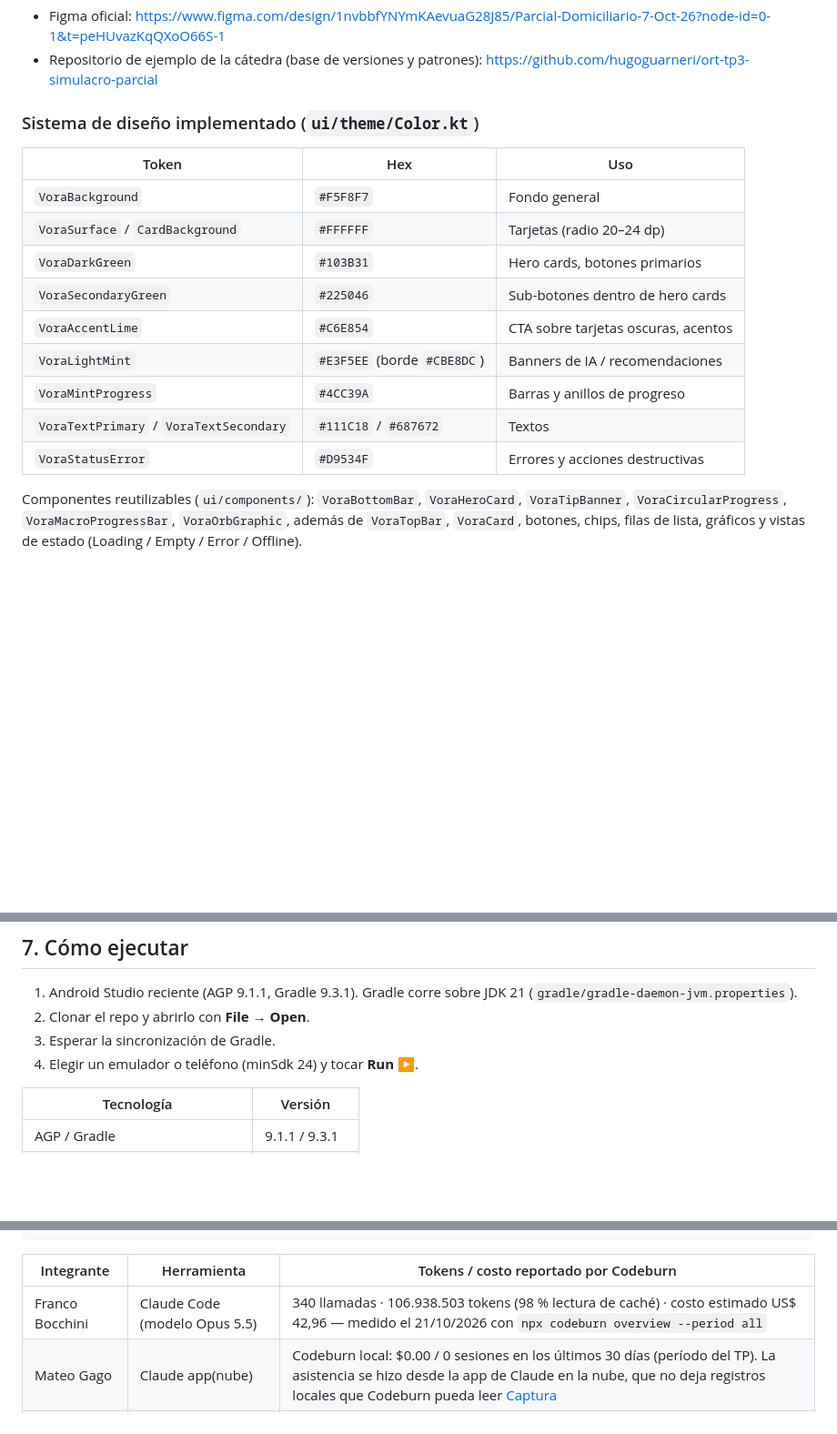
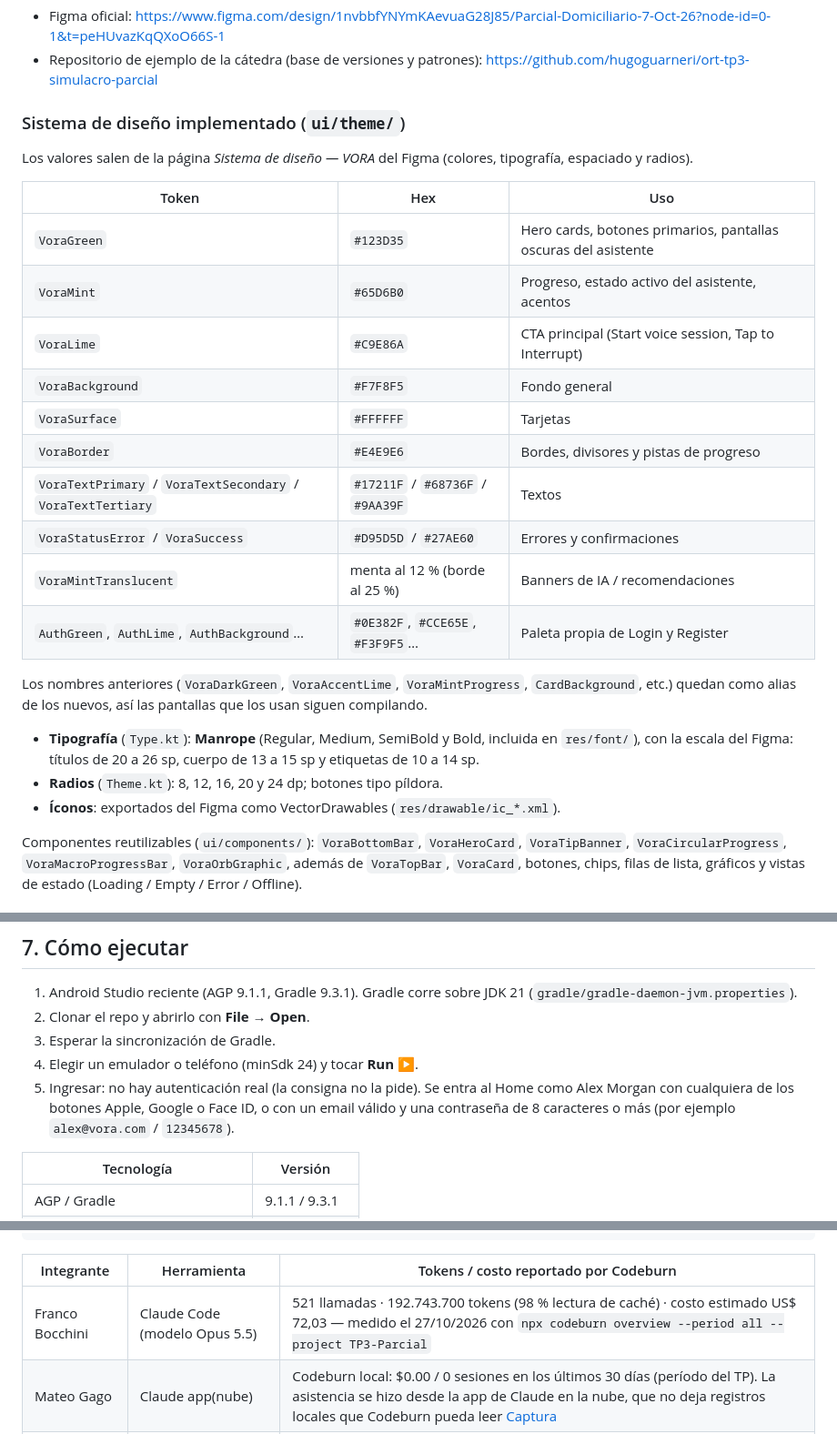
Before and after one commit to BocchiniFranco/ort-tp3-vora-coach, a Markdown page: README.md, 3 parts joined by grey strips. Shown at 91% size. Drawn GitHub-style; blank space fills up the shorter version.

Commit message:
docs(readme): comparaciones Figma vs. app de los flujos 1 a 3, sistema de diseño del Figma y Codeburn
Completa las filas 3 a 5 de la sección 10 (Login, Home Dashboard y Voice Speaking) con las capturas del Figma y del teléfono, actualiza la tabla de colores, tipografía Manrope y radios, explica cómo ingresar sin el botón de demo y renueva la medición de Codeburn del Integrante 1.

Co-Authored-By: Claude Opus 5.5 <noreply@anthropic.com>

```diff
--- a/README.md
+++ b/README.md
@@ -22,19 +22,30 @@ Kotlin · Jetpack Compose · Material 3 · Clean Architecture + MVVM · Hilt/Dag
 - Figma oficial: <https://www.figma.com/design/1nvbbfYNYmKAevuaG28J85/Parcial-Domiciliario-7-Oct-26?node-id=0-1&t=peHUvazKqQXoO66S-1>
 - Repositorio de ejemplo de la cátedra (base de versiones y patrones): <https://github.com/hugoguarneri/ort-tp3-simulacro-parcial>
 
-### Sistema de diseño implementado (`ui/theme/Color.kt`)
+### Sistema de diseño implementado (`ui/theme/`)
+
+Los valores salen de la página *Sistema de diseño — VORA* del Figma (colores, tipografía, espaciado y radios).
 
 | Token | Hex | Uso |
 |---|---|---|
-| `VoraBackground` | `#F5F8F7` | Fondo general |
-| `VoraSurface` / `CardBackground` | `#FFFFFF` | Tarjetas (radio 20–24 dp) |
-| `VoraDarkGreen` | `#103B31` | Hero cards, botones primarios |
-| `VoraSecondaryGreen` | `#225046` | Sub-botones dentro de hero cards |
-| `VoraAccentLime` | `#C6E854` | CTA sobre tarjetas oscuras, acentos |
-| `VoraLightMint` | `#E3F5EE` (borde `#CBE8DC`) | Banners de IA / recomendaciones |
-| `VoraMintProgress` | `#4CC39A` | Barras y anillos de progreso |
-| `VoraTextPrimary` / `VoraTextSecondary` | `#111C18` / `#687672` | Textos |
-| `VoraStatusError` | `#D9534F` | Errores y acciones destructivas |
+| `VoraGreen` | `#123D35` | Hero cards, botones primarios, pantallas oscuras del asistente |
+| `VoraMint` | `#65D6B0` | Progreso, estado activo del asistente, acentos |
+| `VoraLime` | `#C9E86A` | CTA principal (Start voice session, Tap to Interrupt) |
+| `VoraBackground` | `#F7F8F5` | Fondo general |
+| `VoraSurface` | `#FFFFFF` | Tarjetas |
+| `VoraBorder` | `#E4E9E6` | Bordes, divisores y pistas de progreso |
+| `VoraTextPrimary` / `VoraTextSecondary` / `VoraTextTertiary` | `#17211F` / `#68736F` / `#9AA39F` | Textos |
+| `VoraStatusError` / `VoraSuccess` | `#D95D5D` / `#27AE60` | Errores y confirmaciones |
+| `VoraMintTranslucent` | menta al 12 % (borde al 25 %) | Banners de IA / recomendaciones |
+| `AuthGreen`, `AuthLime`, `AuthBackground`… | `#0E382F`, `#CCE65E`, `#F3F9F5`… | Paleta propia de Login y Register |
+
+Los nombres anteriores (`VoraDarkGreen`, `VoraAccentLime`, `VoraMintProgress`, `CardBackground`, etc.)
+quedan como alias de los nuevos, así las pantallas que los usan siguen compilando.
+
+- **Tipografía** (`Type.kt`): **Manrope** (Regular, Medium, SemiBold y Bold, incluida en `res/font/`),
+  con la escala del Figma: títulos de 20 a 26 sp, cuerpo de 13 a 15 sp y etiquetas de 10 a 14 sp.
+- **Radios** (`Theme.kt`): 8, 12, 16, 20 y 24 dp; botones tipo píldora.
+- **Íconos**: exportados del Figma como VectorDrawables (`res/drawable/ic_*.xml`).
 
 Componentes reutilizables (`ui/components/`): `VoraBottomBar`, `VoraHeroCard`, `VoraTipBanner`,
 `VoraCircularProgress`, `VoraMacroProgressBar`, `VoraOrbGraphic`, además de `VoraTopBar`, `VoraCard`,
@@ -215,6 +226,9 @@ El procesador de anotaciones es **KSP**: genera el código de Dagger y de Room e
 2. Clonar el repo y abrirlo con **File → Open**.
 3. Esperar la sincronización de Gradle.
 4. Elegir un emulador o teléfono (minSdk 24) y tocar **Run ▶**.
+5. Ingresar: no hay autenticación real (la consigna no la pide). Se entra al Home como Alex Morgan
+   con cualquiera de los botones Apple, Google o Face ID, o con un email válido y una contraseña
+   de 8 caracteres o más (por ejemplo `alex@vora.com` / `12345678`).
 
 | Tecnología | Versión |
 |---|---|
@@ -292,7 +306,7 @@ npx codeburn
 
 | Integrante | Herramienta | Tokens / costo reportado por Codeburn |
 |---|---|---|
-| Franco Bocchini | Claude Code (modelo Opus 5.5) | 340 llamadas · 106.938.503 tokens (98 % lectura de caché) · costo estimado US$ 42,96 — medido el 21/10/2026 con `npx codeburn overview --period all` |
+| Franco Bocchini | Claude Code (modelo Opus 5.5) | 521 llamadas · 192.743.700 tokens (98 % lectura de caché) · costo estimado US$ 72,03 — medido el 27/10/2026 con `npx codeburn overview --period all --project TP3-Parcial` |
 | Mateo Gago | Claude app(nube) | Codeburn local: $0.00 / 0 sesiones en los últimos 30 días (período del TP). La asistencia se hizo desde la app de Claude en la nube, que no deja registros locales que Codeburn pueda leer [Captura](docs/capturas/codeburn_integrante2.png) |
 | Hugo Guarneri | Claude Code (Opus 5.5) | Codeburn, 1 sesión dedicada al parcial (21 al 27/10): USD 65,38 de la sesión + USD 4,67 de 1 subagente (≈ USD 70 a precio de API), 403 llamadas y ~205 M tokens, el 98 % lectura de caché. [Captura](docs/capturas/codeburn_integrante3.png) |
 
```
Also changed, not shown: other parts of README.md (+3 -0 lines), docs/capturas/app_1_1.png (added), docs/capturas/app_2_1.png (added), docs/capturas/app_3_4.png (added), docs/capturas/figma_1_1.png (added), docs/capturas/figma_2_1.png (added), docs/capturas/figma_3_4.png (added).
